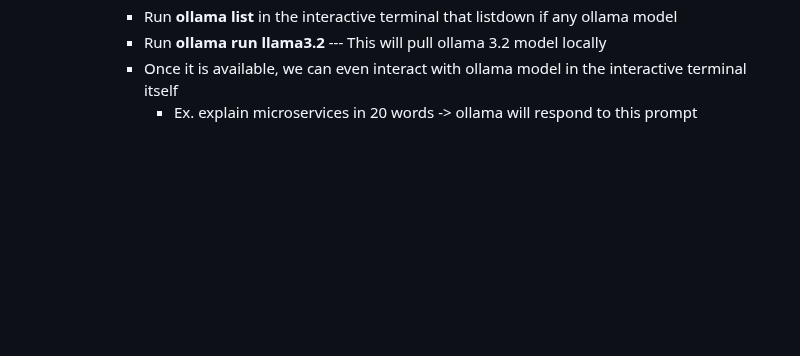
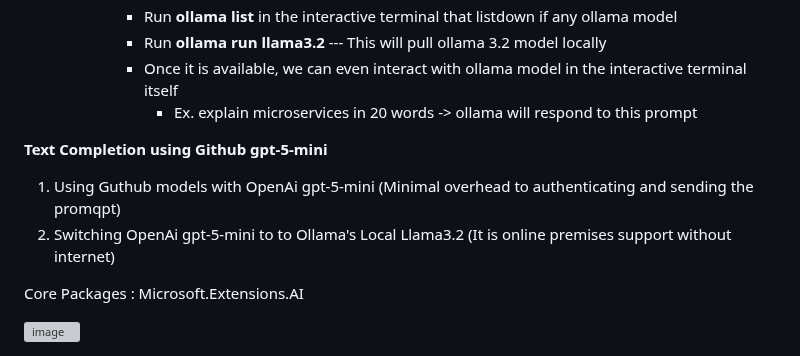
Before and after one commit to newmancroos/AIConcepts, a Markdown page: README.md, the part around the change. Rendered like a GitHub page; blank space fills up the shorter version; grey boxes are pictures that could not be loaded.

Commit message:
Update README with text completion details
Added section on text completion using GitHub gpt-5-mini and Ollama's Local Llama3.2.

```diff
--- a/README.md
+++ b/README.md
@@ -231,3 +231,15 @@ This dialog explain how to create Access token and enitre sample code is avaolab
 			* Run <b>ollama run llama3.2 </b>   --- This will pull ollama 3.2 model locally
 			* Once it is available, we can even interact with ollama model in the interactive terminal itself
 				* Ex. explain microservices in 20 words   -> ollama will respond to this prompt
+
+
+**Text Completion using Github gpt-5-mini**
+
+1. Using Guthub models with OpenAi gpt-5-mini (Minimal overhead to authenticating and sending the promqpt)
+2. Switching OpenAi gpt-5-mini to to Ollama's Local Llama3.2 (It is online premises support without internet)
+
+<p>
+	Core Packages  : Microsoft.Extensions.AI
+</p>
+
+<img width="1212" height="770" alt="image" src="https://github.com/user-attachments/assets/6ce69a22-1993-4487-af7d-af34749dfd4a" />
```
